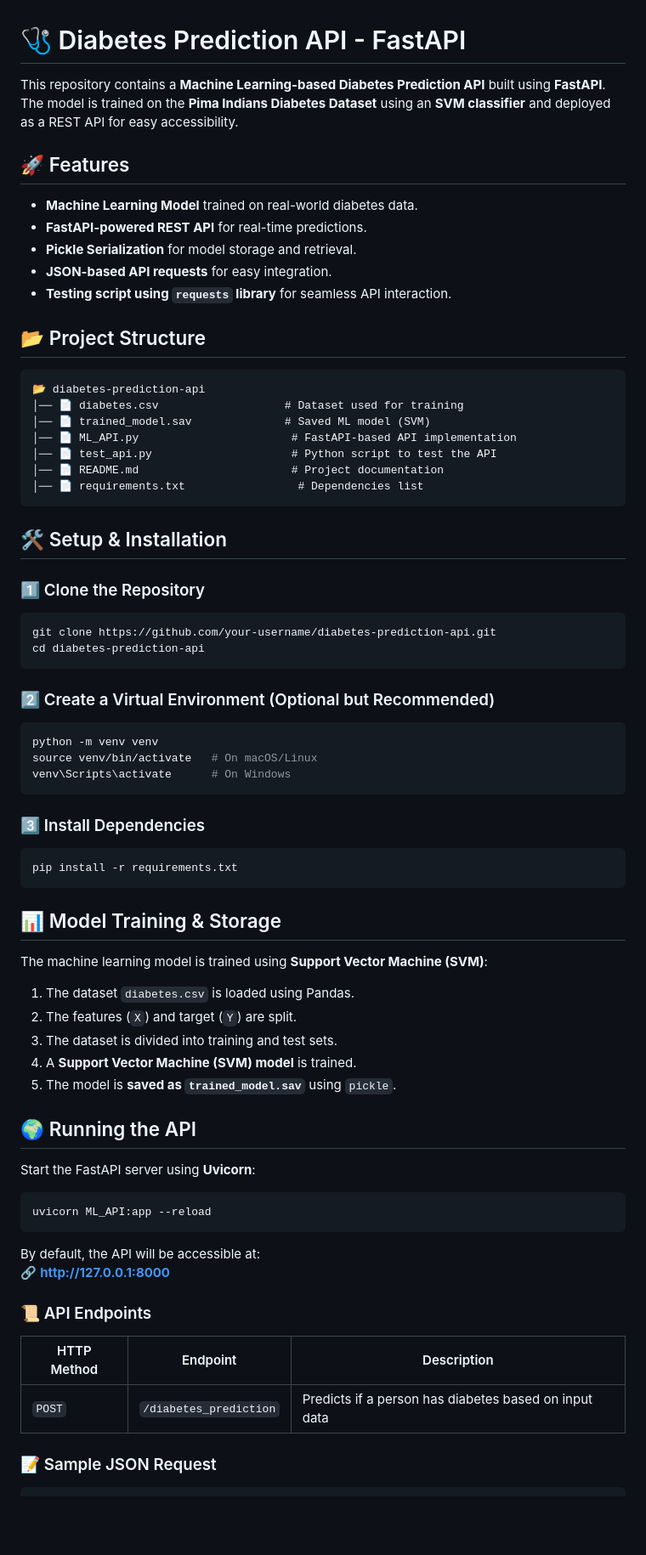
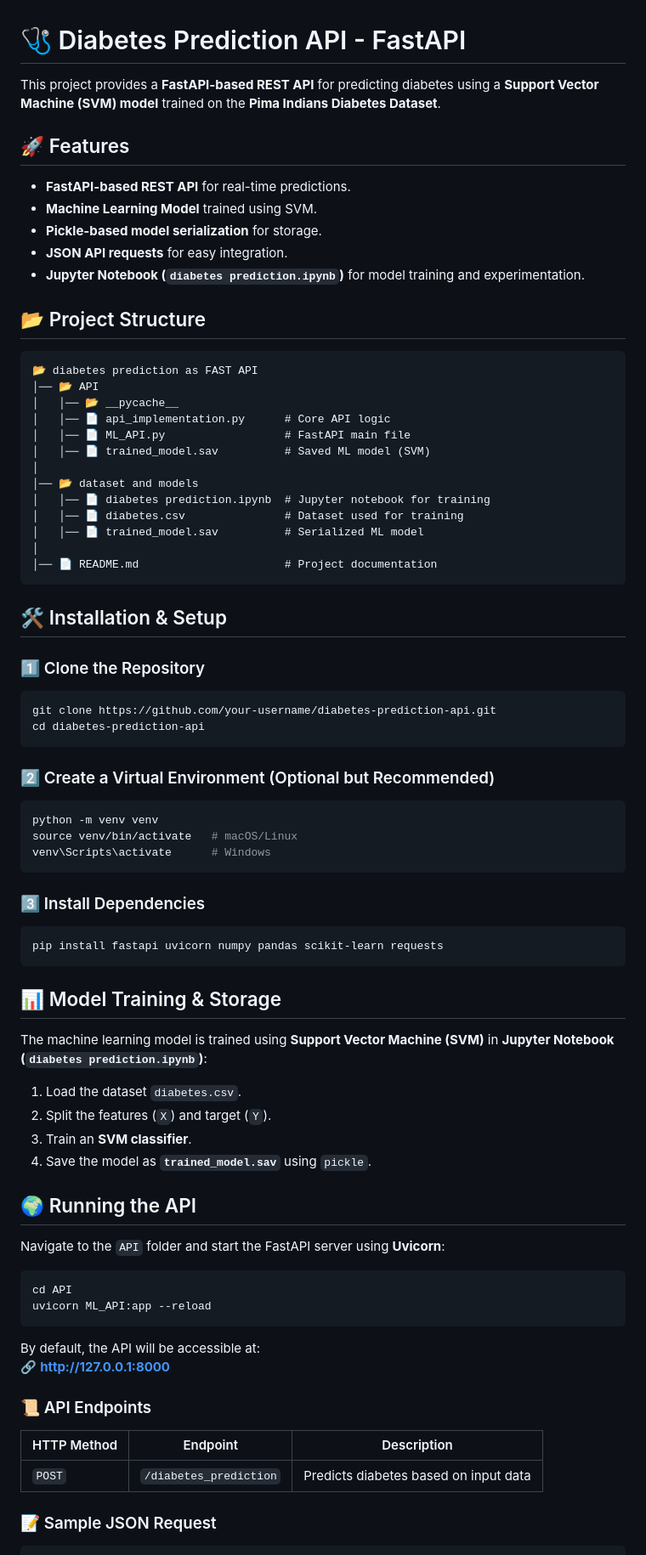
Before and after one commit to sudarshan-raveendranath/ML_WEB_APPS, a Markdown page: diabetes prediction as FAST API/README.md, the part around the change printed below. Shown: that part at 85% size. Drawn GitHub-style; blank space fills up the shorter version.

````diff
--- a/diabetes prediction as FAST API/README.md
+++ b/diabetes prediction as FAST API/README.md
@@ -1,26 +1,32 @@
 # 🩺 Diabetes Prediction API - FastAPI
 
-This repository contains a **Machine Learning-based Diabetes Prediction API** built using **FastAPI**. The model is trained on the **Pima Indians Diabetes Dataset** using an **SVM classifier** and deployed as a REST API for easy accessibility.
+This project provides a **FastAPI-based REST API** for predicting diabetes using a **Support Vector Machine (SVM) model** trained on the **Pima Indians Diabetes Dataset**.
 
 ## 🚀 Features
-- **Machine Learning Model** trained on real-world diabetes data.
-- **FastAPI-powered REST API** for real-time predictions.
-- **Pickle Serialization** for model storage and retrieval.
-- **JSON-based API requests** for easy integration.
-- **Testing script using `requests` library** for seamless API interaction.
+- **FastAPI-based REST API** for real-time predictions.
+- **Machine Learning Model** trained using SVM.
+- **Pickle-based model serialization** for storage.
+- **JSON API requests** for easy integration.
+- **Jupyter Notebook (`diabetes prediction.ipynb`)** for model training and experimentation.
 
 ## 📂 Project Structure
 ```
-📂 diabetes-prediction-api
-│── 📄 diabetes.csv                   # Dataset used for training
-│── 📄 trained_model.sav              # Saved ML model (SVM)
-│── 📄 ML_API.py                       # FastAPI-based API implementation
-│── 📄 test_api.py                     # Python script to test the API
-│── 📄 README.md                       # Project documentation
-│── 📄 requirements.txt                 # Dependencies list
+📂 diabetes prediction as FAST API
+│── 📂 API
+│   │── 📂 __pycache__
+│   │── 📄 api_implementation.py      # Core API logic
+│   │── 📄 ML_API.py                  # FastAPI main file
+│   │── 📄 trained_model.sav          # Saved ML model (SVM)
+│
+│── 📂 dataset and models
+│   │── 📄 diabetes prediction.ipynb  # Jupyter notebook for training
+│   │── 📄 diabetes.csv               # Dataset used for training
+│   │── 📄 trained_model.sav          # Serialized ML model
+│
+│── 📄 README.md                      # Project documentation
 ```
 
-## 🛠️ Setup & Installation
+## 🛠️ Installation & Setup
 ### 1️⃣ Clone the Repository
 ```sh
 git clone https://github.com/your-username/diabetes-prediction-api.git
@@ -30,26 +36,26 @@ cd diabetes-prediction-api
 ### 2️⃣ Create a Virtual Environment (Optional but Recommended)
 ```sh
 python -m venv venv
-source venv/bin/activate   # On macOS/Linux
-venv\Scripts\activate      # On Windows
+source venv/bin/activate   # macOS/Linux
+venv\Scripts\activate      # Windows
 ```
 
 ### 3️⃣ Install Dependencies
 ```sh
-pip install -r requirements.txt
+pip install fastapi uvicorn numpy pandas scikit-learn requests
 ```
 
 ## 📊 Model Training & Storage
-The machine learning model is trained using **Support Vector Machine (SVM)**:
-1. The dataset `diabetes.csv` is loaded using Pandas.
-2. The features (`X`) and target (`Y`) are split.
-3. The dataset is divided into training and test sets.
-4. A **Support Vector Machine (SVM) model** is trained.
-5. The model is **saved as `trained_model.sav`** using `pickle`.
+The machine learning model is trained using **Support Vector Machine (SVM)** in **Jupyter Notebook (`diabetes prediction.ipynb`)**:
+1. Load the dataset `diabetes.csv`.
+2. Split the features (`X`) and target (`Y`).
+3. Train an **SVM classifier**.
+4. Save the model as **`trained_model.sav`** using `pickle`.
 
 ## 🌍 Running the API
-Start the FastAPI server using **Uvicorn**:
+Navigate to the `API` folder and start the FastAPI server using **Uvicorn**:
 ```sh
+cd API
 uvicorn ML_API:app --reload
 ```
 By default, the API will be accessible at:
@@ -59,7 +65,7 @@ By default, the API will be accessible at:
 
 | HTTP Method | Endpoint | Description |
 |------------|---------|-------------|
-| `POST` | `/diabetes_prediction` | Predicts if a person has diabetes based on input data |
+| `POST` | `/diabetes_prediction` | Predicts diabetes based on input data |
 
 ### 📝 Sample JSON Request
 ```json
````
Also changed, not shown: other parts of diabetes prediction as FAST API/README.md (+12 -53 lines).
